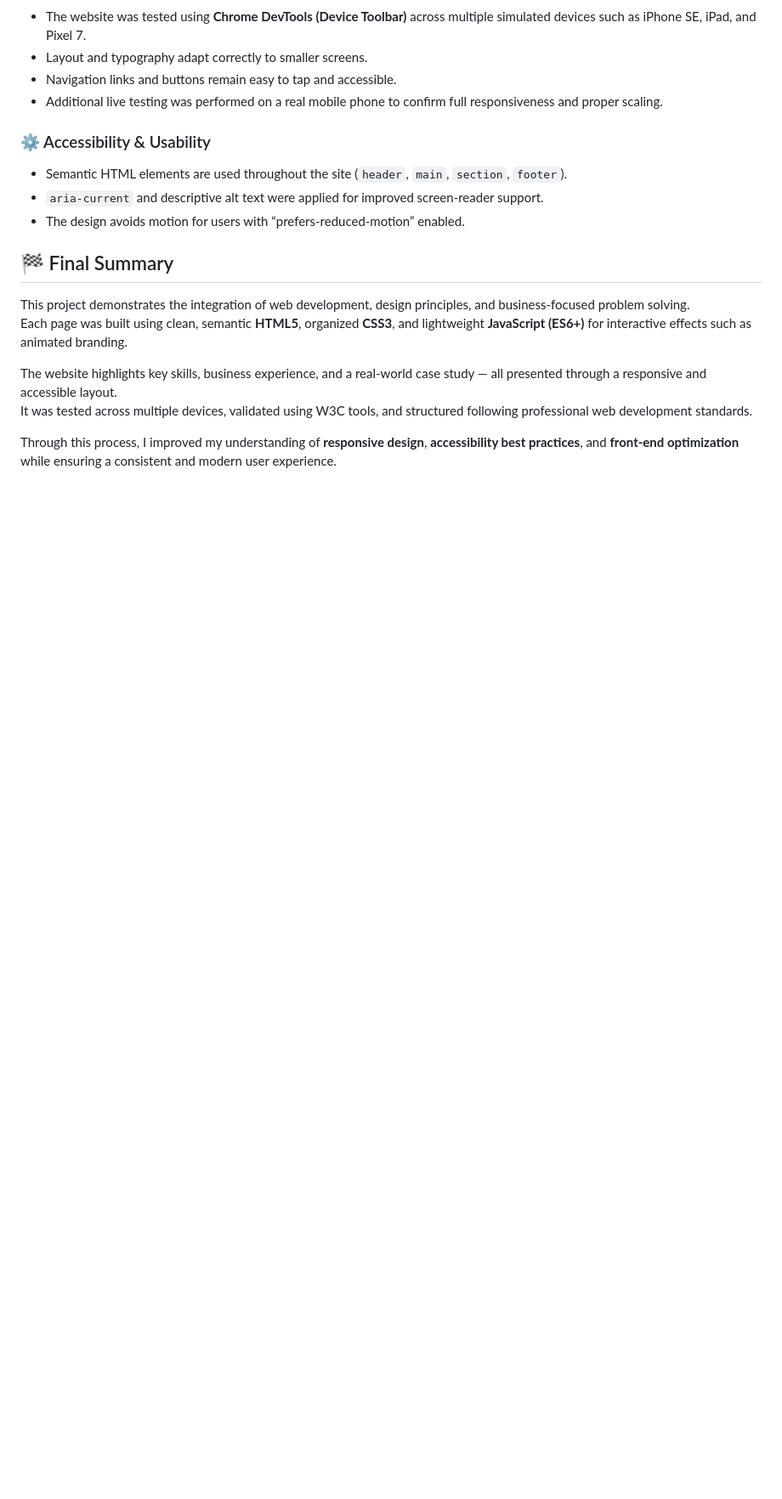
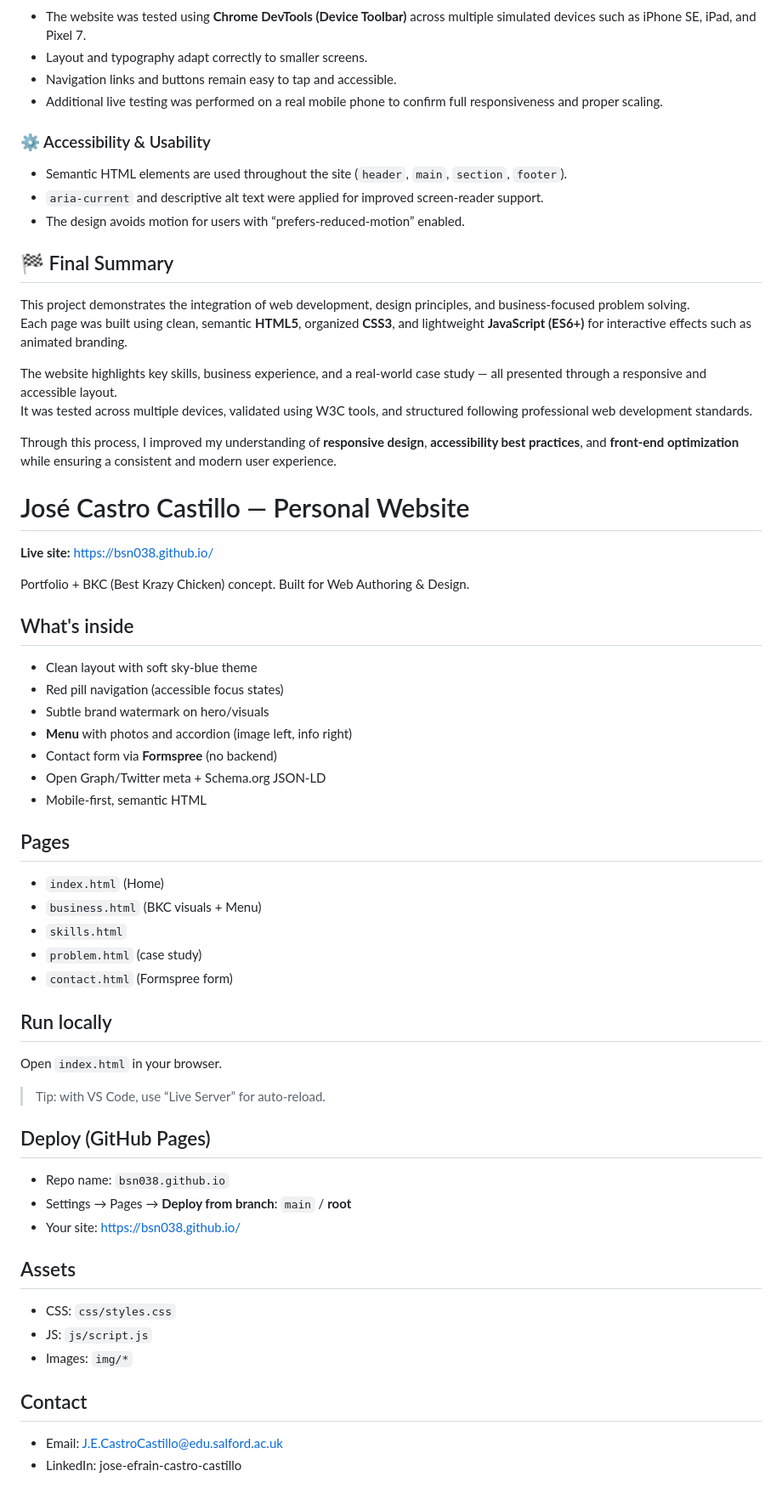
Before and after one commit to BSN038/bsn038.github.io, a Markdown page: README.md, the part around the change. Shown at 85% size. Rendered like a GitHub page; blank space fills up the shorter version.

Commit message:
docs: add README with live link and project notes

```diff
--- a/README.md
+++ b/README.md
@@ -188,3 +188,50 @@ The website highlights key skills, business experience, and a real-world case st
 It was tested across multiple devices, validated using W3C tools, and structured following professional web development standards.
 
 Through this process, I improved my understanding of **responsive design**, **accessibility best practices**, and **front-end optimization** while ensuring a consistent and modern user experience.
+
+# José Castro Castillo — Personal Website
+
+**Live site:** https://bsn038.github.io/
+
+Portfolio + BKC (Best Krazy Chicken) concept. Built for Web Authoring & Design.
+
+## What's inside
+
+- Clean layout with soft sky-blue theme
+- Red pill navigation (accessible focus states)
+- Subtle brand watermark on hero/visuals
+- **Menu** with photos and accordion (image left, info right)
+- Contact form via **Formspree** (no backend)
+- Open Graph/Twitter meta + Schema.org JSON-LD
+- Mobile-first, semantic HTML
+
+## Pages
+
+- `index.html` (Home)
+- `business.html` (BKC visuals + Menu)
+- `skills.html`
+- `problem.html` (case study)
+- `contact.html` (Formspree form)
+
+## Run locally
+
+Open `index.html` in your browser.
+
+> Tip: with VS Code, use “Live Server” for auto-reload.
+
+## Deploy (GitHub Pages)
+
+- Repo name: `bsn038.github.io`
+- Settings → Pages → **Deploy from branch**: `main` / **root**
+- Your site: https://bsn038.github.io/
+
+## Assets
+
+- CSS: `css/styles.css`
+- JS: `js/script.js`
+- Images: `img/*`
+
+## Contact
+
+- Email: J.E.CastroCastillo@edu.salford.ac.uk
+- LinkedIn: jose-efrain-castro-castillo
```
